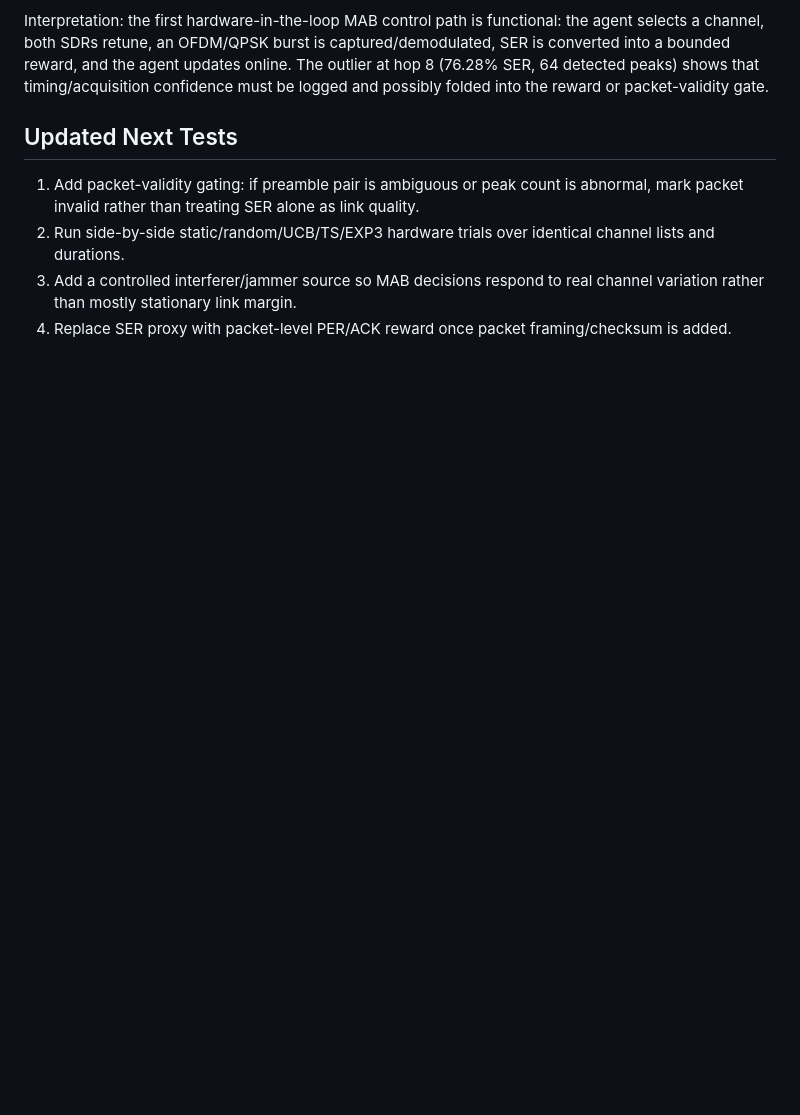
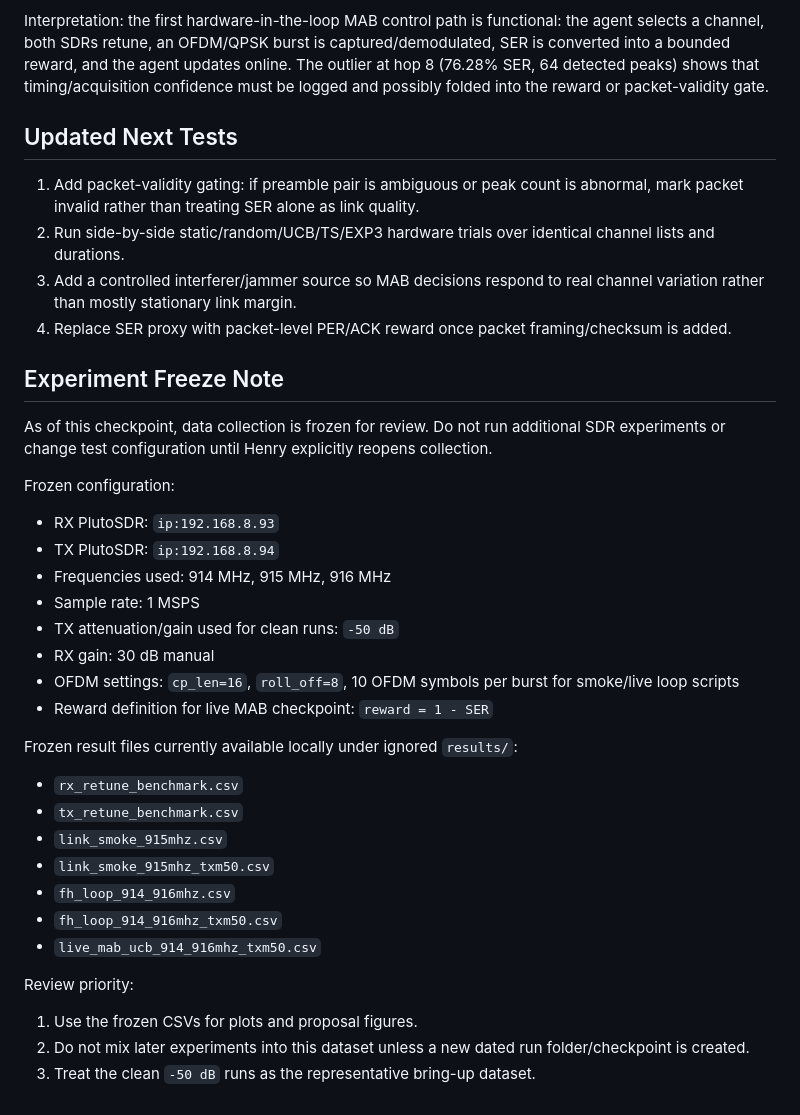
Before and after one commit to jumper385/freq-hopping, a Markdown page: docs/prototype_results_2026-05-10.md, the part around the change. GitHub-like rendering; blank space fills up the shorter version.

Commit message:
Freeze PlutoSDR bring-up dataset

```diff
--- a/docs/prototype_results_2026-05-10.md
+++ b/docs/prototype_results_2026-05-10.md
@@ -135,3 +135,34 @@ Interpretation: the first hardware-in-the-loop MAB control path is functional: t
 2. Run side-by-side static/random/UCB/TS/EXP3 hardware trials over identical channel lists and durations.
 3. Add a controlled interferer/jammer source so MAB decisions respond to real channel variation rather than mostly stationary link margin.
 4. Replace SER proxy with packet-level PER/ACK reward once packet framing/checksum is added.
+
+## Experiment Freeze Note
+
+As of this checkpoint, data collection is frozen for review. Do not run additional SDR experiments or change test configuration until Henry explicitly reopens collection.
+
+Frozen configuration:
+
+- RX PlutoSDR: `ip:192.168.8.93`
+- TX PlutoSDR: `ip:192.168.8.94`
+- Frequencies used: 914 MHz, 915 MHz, 916 MHz
+- Sample rate: 1 MSPS
+- TX attenuation/gain used for clean runs: `-50 dB`
+- RX gain: 30 dB manual
+- OFDM settings: `cp_len=16`, `roll_off=8`, 10 OFDM symbols per burst for smoke/live loop scripts
+- Reward definition for live MAB checkpoint: `reward = 1 - SER`
+
+Frozen result files currently available locally under ignored `results/`:
+
+- `rx_retune_benchmark.csv`
+- `tx_retune_benchmark.csv`
+- `link_smoke_915mhz.csv`
+- `link_smoke_915mhz_txm50.csv`
+- `fh_loop_914_916mhz.csv`
+- `fh_loop_914_916mhz_txm50.csv`
+- `live_mab_ucb_914_916mhz_txm50.csv`
+
+Review priority:
+
+1. Use the frozen CSVs for plots and proposal figures.
+2. Do not mix later experiments into this dataset unless a new dated run folder/checkpoint is created.
+3. Treat the clean `-50 dB` runs as the representative bring-up dataset.
```
